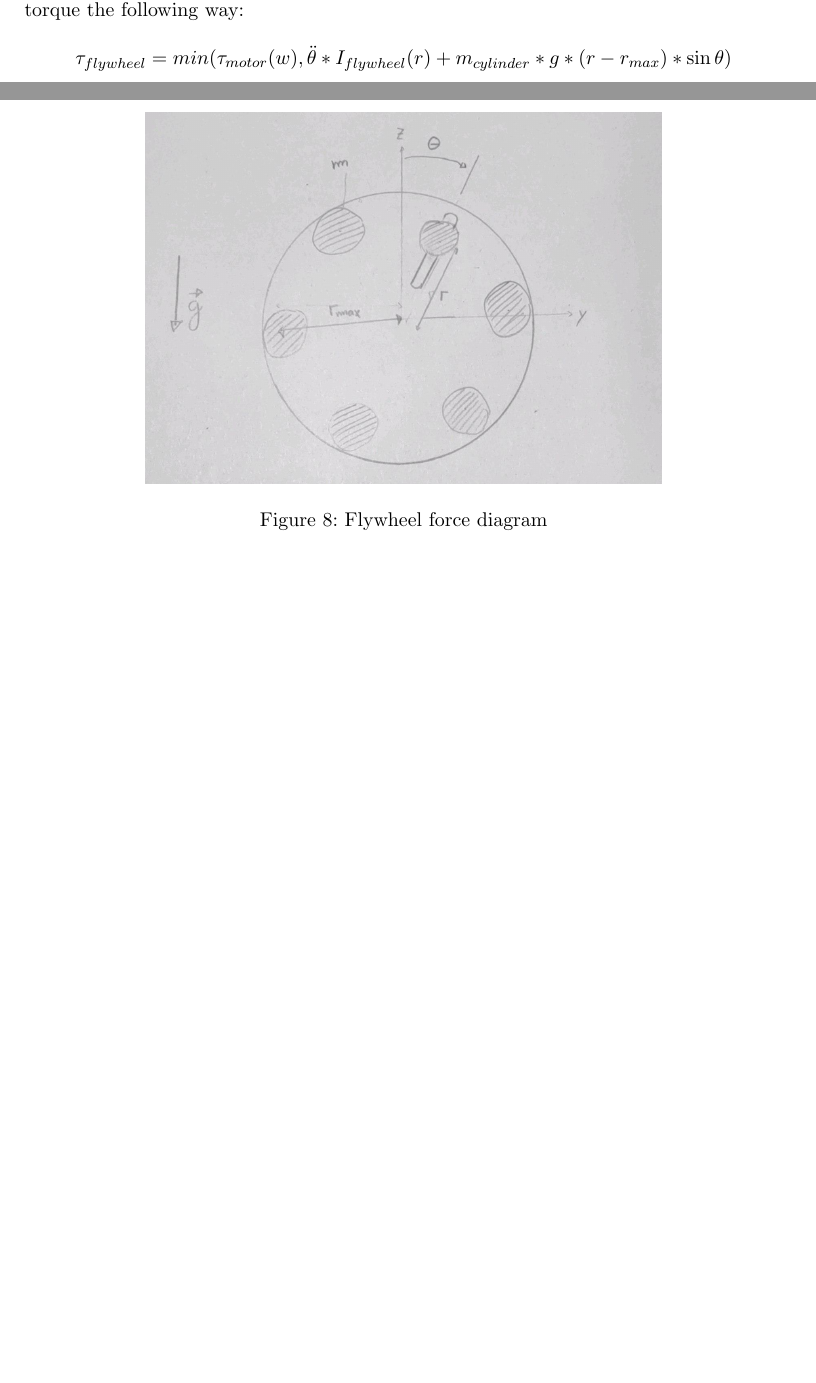
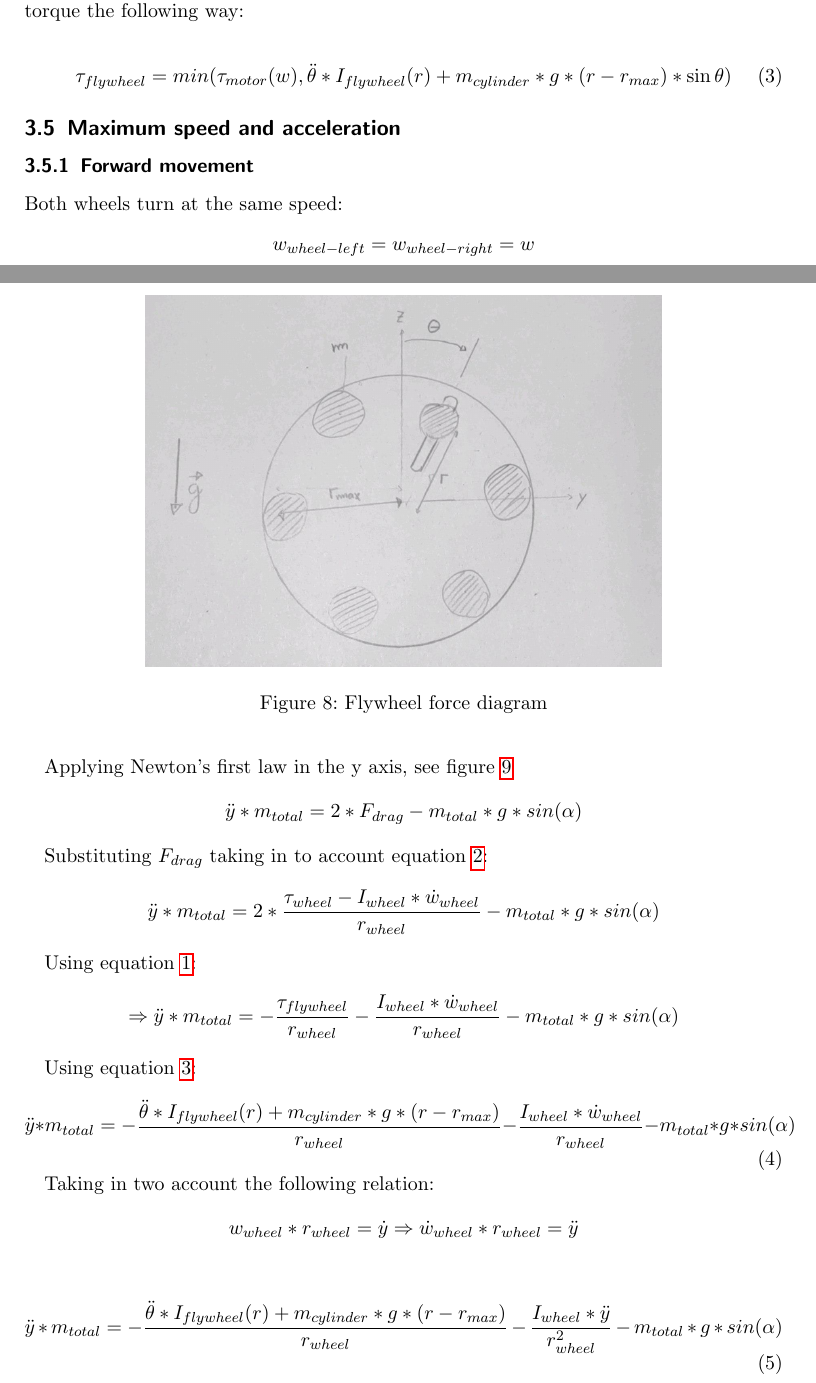
Before and after one commit to tarragoesteve/TFM, a LaTeX thesis (documentation/thesis/tex/thesis.tex, which reads documentation/thesis/tex/mechanical_study.tex): two parts of pages 9 and 10 of 10 before the commit and two parts of pages 9 and 10 of 12 after it, joined at a grey line, cut so that both start at the same text, the shorter picture padded with empty space. Compiled offline with pdfLaTeX.

Commit message:
mechanical

```diff
--- a/documentation/thesis/tex/mechanical_study.tex
+++ b/documentation/thesis/tex/mechanical_study.tex
@@ -68,5 +73,9 @@ The flywheel torque we can induce is also limited by the motor specifications.
 
 Assuming that a general configuration of the flywheel, see figure \ref{fig:Flywheel force diagram}. we formulate its torque the following way:
 
+\begin{equation}\label{flywheel equation}
+    \tau_{flywheel} = min(\tau_{motor} (w), \ddot{\theta}*I_{flywheel}(r) + m_{cylinder} * g * (r - r_{max}) * \sin{\theta})
+\end{equation}
 
-\[\tau_{flywheel} = min(\tau_{motor} (w), \ddot{\theta}*I_{flywheel}(r) + m_{cylinder} * g * (r - r_{max}) * \sin{\theta}) \]
+\subsection{Maximum speed and acceleration}
+\subsubsection{Forward movement}
@@ -72,0 +86,26 @@ Assuming that a general configuration of the flywheel, see figure \ref{fig:Flywh
+	\label{fig:Wheel forward force diagram}
+\end{figure}
+Both wheels turn at the same speed:
+\[ w_{wheel-left} = w_{wheel-right} = w \]
+
+Applying Newton's first law in the y axis, see figure \ref{fig:Wheel forward force diagram}
+\[\ddot{y}*m_{total} = 2 * F_{drag} - m_{total} * g * sin(\alpha)\]
+
+Substituting $F_{drag}$ taking in to account equation \ref{wheel torque equation}:
+\[\ddot{y}*m_{total} = 2 * \frac{\tau_{wheel} - I_{wheel} * \dot{w}_{wheel}}{r_{wheel}} - m_{total} * g * sin(\alpha)\]
+
+Using equation \ref{eq:control equation}:
+\[\Rightarrow  \ddot{y}*m_{total} = - \frac{\tau_{flywheel}}{r_{wheel}} - \frac{I_{wheel} * \dot{w}_{wheel}}{r_{wheel}} - m_{total} * g * sin(\alpha)\]
+
+Using equation \ref{flywheel equation}:
+\begin{equation}\label{rectilinium equation}
+    \ddot{y}*m_{total} = - \frac{\ddot{\theta}*I_{flywheel}(r) + m_{cylinder} * g * (r - r_{max})}{r_{wheel}} - \frac{I_{wheel} * \dot{w}_{wheel}}{r_{wheel}} - m_{total} * g * sin(\alpha)
+\end{equation}
+
+Taking in two account the following relation:
+\[w_{wheel} * r_{wheel} = \dot{y} \Rightarrow  \dot{w}_{wheel} * r_{wheel} = \ddot{y} \]
+
+
+\begin{equation}\label{rectilinium equation 2}
+    \ddot{y}*m_{total} = - \frac{\ddot{\theta}*I_{flywheel}(r) + m_{cylinder} * g * (r - r_{max})}{r_{wheel}} - \frac{I_{wheel} * \ddot{y}}{r_{wheel}^2} - m_{total} * g * sin(\alpha)
+\end{equation}
@@ -73,3 +118,11 @@ Assuming that a general configuration of the flywheel, see figure \ref{fig:Flywh
+And substituting them on equation \ref{rectilinium equation 2}
+\begin{equation}\label{rectilinium equation 3}
+    \ddot{y}*m_{total} = - \frac{m_{cylinder}*(\ddot{\theta}*(5*r_{max}^2 + r^2) + g*(r - r_{max}))}{r_{wheel}} - \frac{\ddot{y}*m_{wheel}}{2} - m_{total}*g*sin(\alpha)
+\end{equation}
+
+\begin{equation}\label{rectilinium equation 4}
+    \ddot{y}*m_{total} = - \frac{m_{cylinder}*(\ddot{\theta}*(5*r_{max}^2 + r^2) + g*(r - r_{max}))}{r_{wheel}} - \frac{\ddot{y}*m_{wheel}}{2} - m_{total}*g*sin(\alpha)
+\end{equation}
 
 \subsection{Motor specifications}
 
```
Also changed, not shown: documentation/thesis/tex/img/wheel_diagram_drag.jpg (added), documentation/thesis/tex/thesis.pdf, documentation/thesis/tex/mechanical_study.tex (21 more changed lines).
